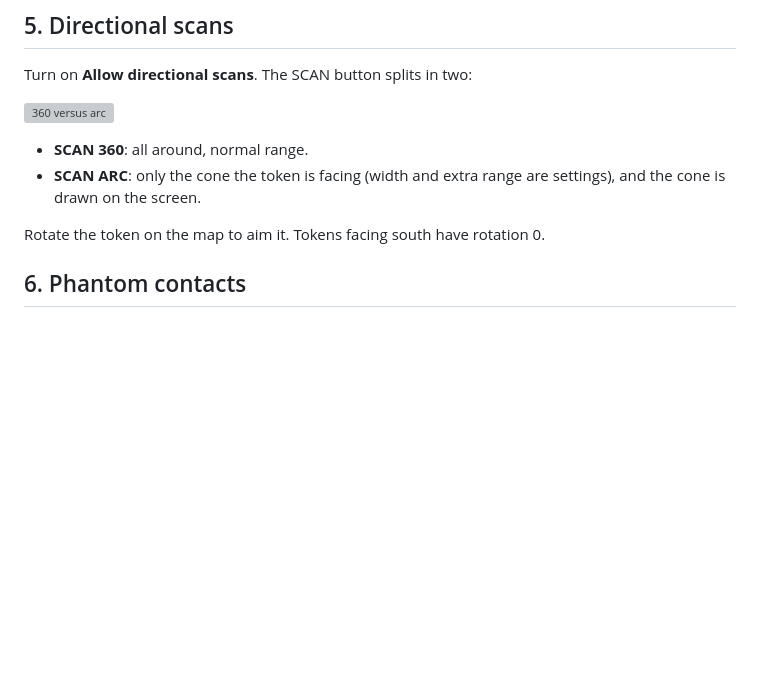
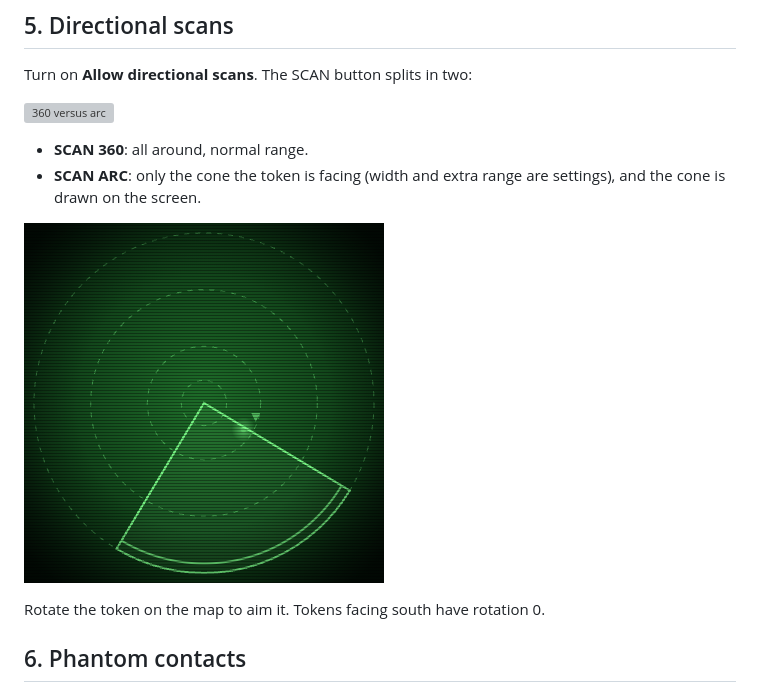
Before and after one commit to bohn002/alien-tracker, a Markdown page: docs/GM-GUIDE.md, the part around the change. GitHub-like rendering; pictures changed too: docs/images/arc-scan.png (added); blank space fills up the shorter version; grey boxes are pictures that could not be loaded.

```diff
--- a/docs/GM-GUIDE.md
+++ b/docs/GM-GUIDE.md
@@ -50,6 +50,8 @@ Turn on **Allow directional scans**. The SCAN button splits in two:
 - **SCAN 360**: all around, normal range.
 - **SCAN ARC**: only the cone the token is facing (width and extra range are settings), and the cone is drawn on the screen.
 
+![An arc scan on the screen](images/arc-scan.png)
+
 Rotate the token on the map to aim it. Tokens facing south have rotation 0.
 
 ## 6. Phantom contacts
```
Also changed, not shown: README.md (+3 -3 lines), docs/images/gm-view.png, docs/images/player-view.png.
